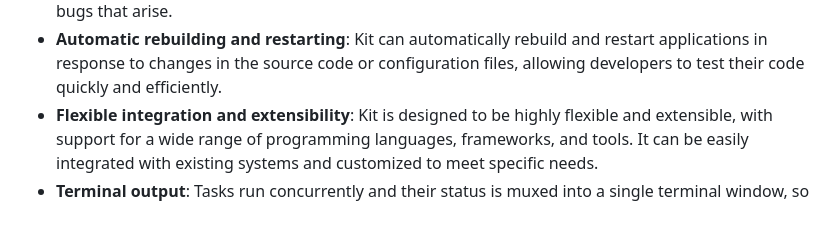
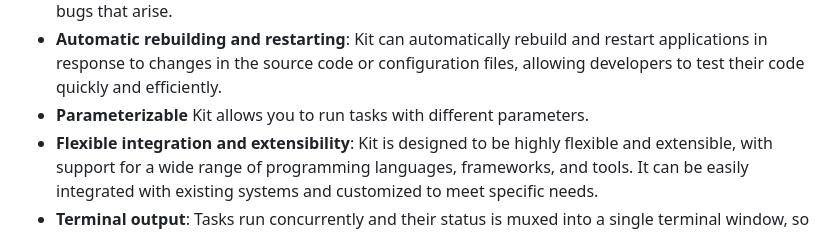
Before and after one commit to kitproj/kit, a Markdown page: README.md, the part around the change. Rendered like a GitHub page.

Commit message:
Update README.md
Signed-off-by: Alex Collins <alexec@users.noreply.github.com>

```diff
--- a/README.md
+++ b/README.md
@@ -22,6 +22,7 @@ Key features of Kit include:
 * **Dependency management**: You can specify dependencies between tasks, so when upstream tasks become successful or ready, downstream tasks are automatically started.
 * **Comprehensive container management**: Kit can manage both host processes and containers, providing a comprehensive view of the entire software system and quickly identifying any issues or bugs that arise.
 * **Automatic rebuilding and restarting**: Kit can automatically rebuild and restart applications in response to changes in the source code or configuration files, allowing developers to test their code quickly and efficiently.
+* **Parameterizable** Kit allows you to run tasks with different parameters.
 * **Flexible integration and extensibility**: Kit is designed to be highly flexible and extensible, with support for a wide range of programming languages, frameworks, and tools. It can be easily integrated with existing systems and customized to meet specific needs.
 * **Terminal output**: Tasks run concurrently and their status is muxed into a single terminal window, so you're not overwhelmed by pages of terminal output.
 * **Log capture**: Logs are captured so you can look at them anytime.
```
